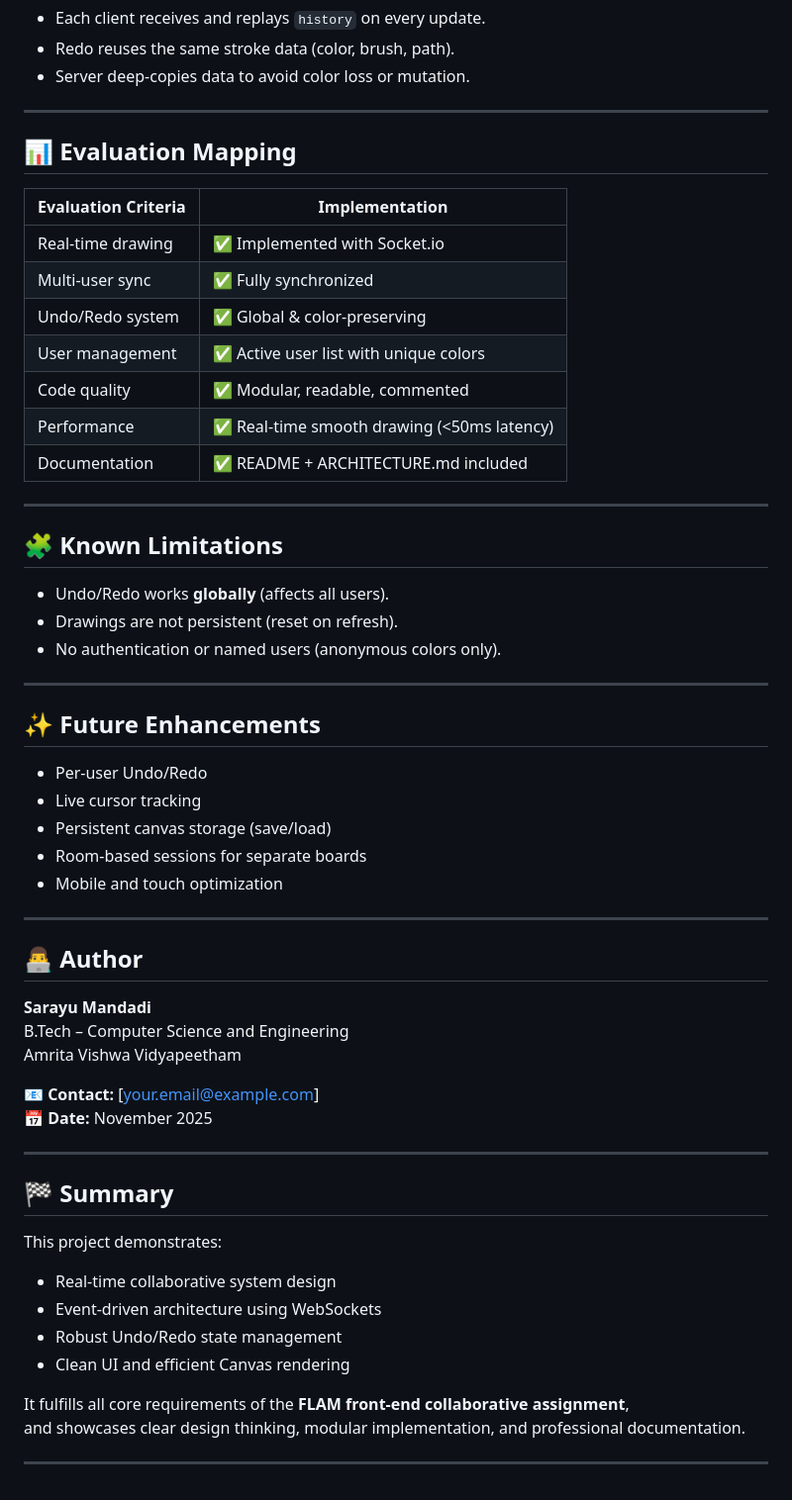
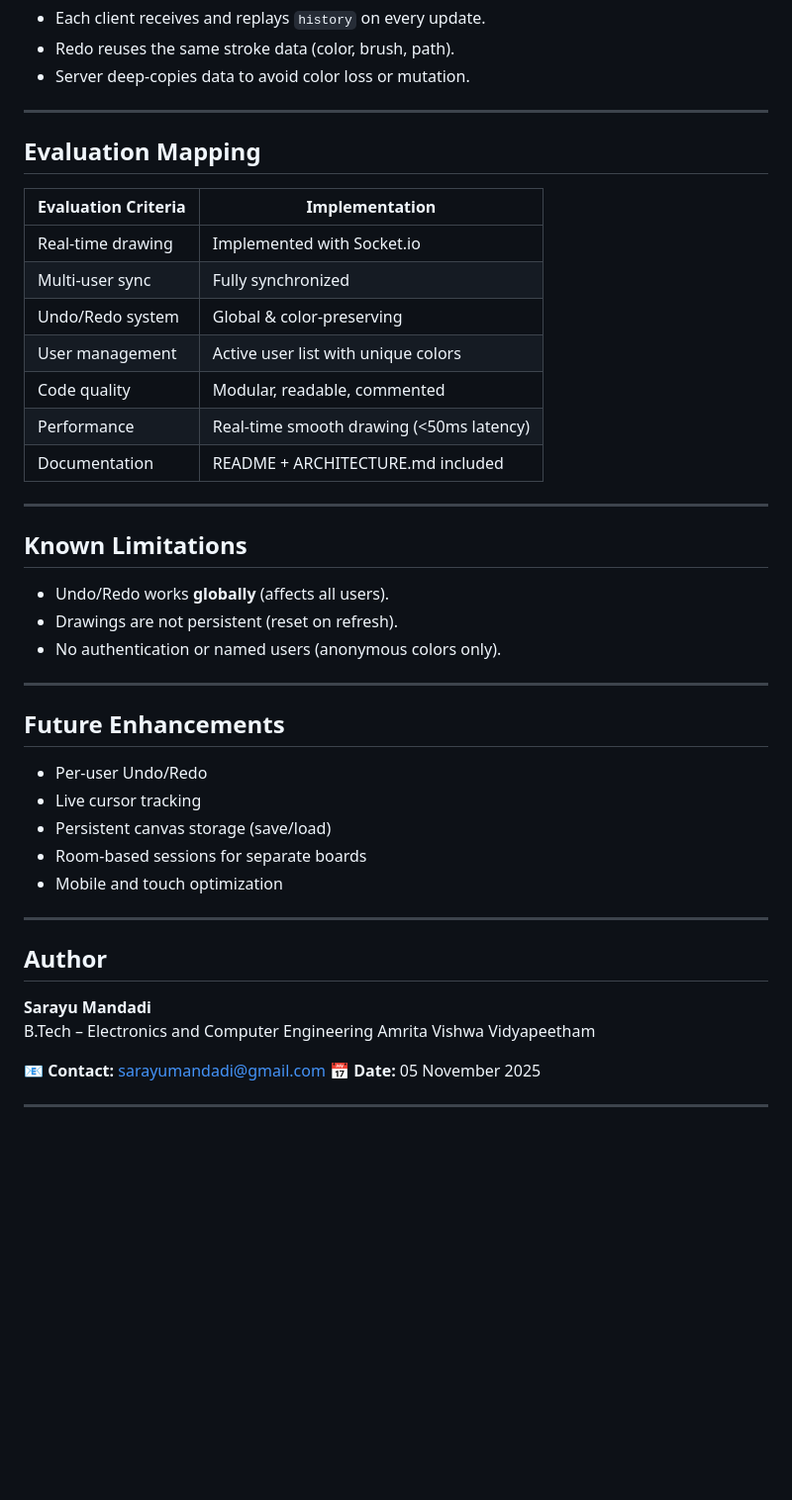
Before and after one commit to Sara1220-up/collaborative-canvas, a Markdown page: README.md, the part around the change printed below. Shown: that part at 99% size. Drawn GitHub-style; blank space fills up the shorter version.

```diff
--- a/README.md
+++ b/README.md
@@ -133,28 +133,28 @@ collaborative-canvas/
 
 ---
 
-## 📊 Evaluation Mapping
+##  Evaluation Mapping
 
 | Evaluation Criteria | Implementation |
 |----------------------|----------------|
-| Real-time drawing | ✅ Implemented with Socket.io |
-| Multi-user sync | ✅ Fully synchronized |
-| Undo/Redo system | ✅ Global & color-preserving |
-| User management | ✅ Active user list with unique colors |
-| Code quality | ✅ Modular, readable, commented |
-| Performance | ✅ Real-time smooth drawing (<50ms latency) |
-| Documentation | ✅ README + ARCHITECTURE.md included |
+| Real-time drawing |  Implemented with Socket.io |
+| Multi-user sync |  Fully synchronized |
+| Undo/Redo system |  Global & color-preserving |
+| User management |  Active user list with unique colors |
+| Code quality |  Modular, readable, commented |
+| Performance |  Real-time smooth drawing (<50ms latency) |
+| Documentation |  README + ARCHITECTURE.md included |
 
 ---
 
-## 🧩 Known Limitations
+##  Known Limitations
 - Undo/Redo works **globally** (affects all users).
 - Drawings are not persistent (reset on refresh).
 - No authentication or named users (anonymous colors only).
 
 ---
 
-## ✨ Future Enhancements
+##  Future Enhancements
 - Per-user Undo/Redo
 - Live cursor tracking
 - Persistent canvas storage (save/load)
@@ -163,24 +163,12 @@ collaborative-canvas/
 
 ---
 
-## 👨‍💻 Author
+##  Author
 **Sarayu Mandadi**
-B.Tech – Computer Science and Engineering
+B.Tech – Electronics and Computer Engineering
 Amrita Vishwa Vidyapeetham
 
-📧 **Contact:** [your.email@example.com]
-📅 **Date:** November 2025
+📧 **Contact:** sarayumandadi@gmail.com
+📅 **Date:** 05 November 2025
 
 ---
-
-## 🏁 Summary
-This project demonstrates:
-- Real-time collaborative system design
-- Event-driven architecture using WebSockets
-- Robust Undo/Redo state management
-- Clean UI and efficient Canvas rendering
-
-It fulfills all core requirements of the **FLAM front-end collaborative assignment**,
-and showcases clear design thinking, modular implementation, and professional documentation.
-
----
```
Also changed, not shown: other parts of README.md (+15 -15 lines).
